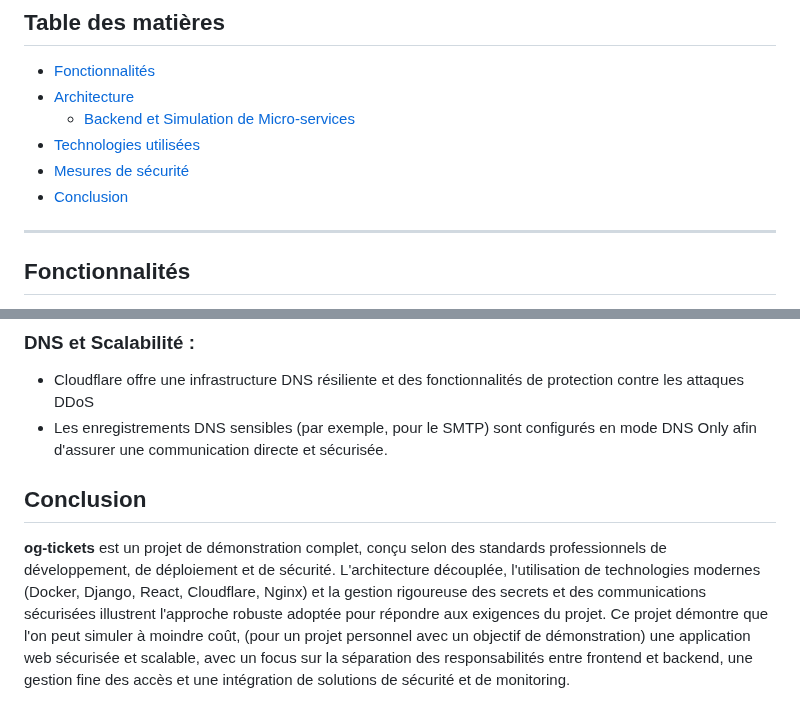
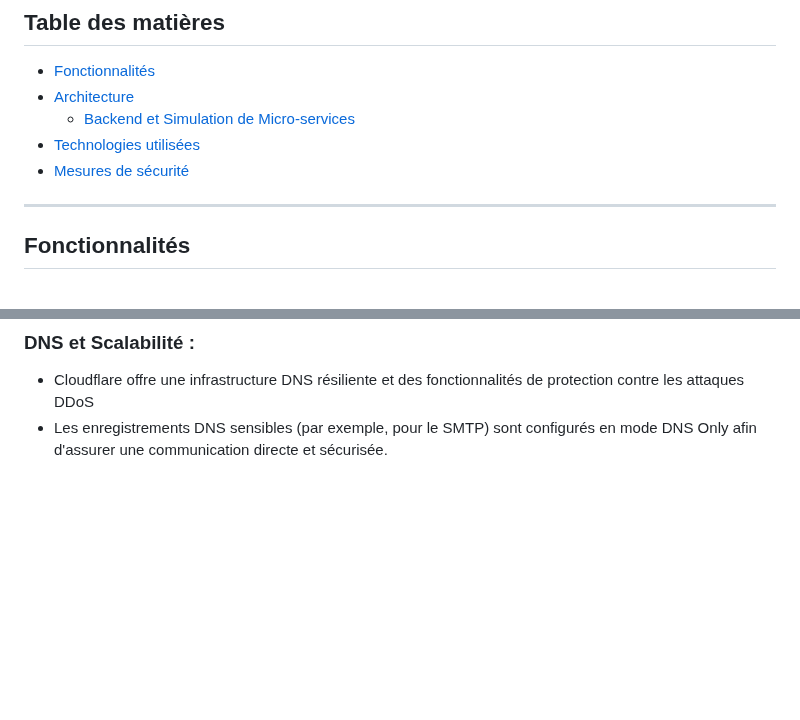
Before and after one commit to idiralliche/og-tickets, a Markdown page: README.md, 2 parts joined by grey strips. GitHub-like rendering; blank space fills up the shorter version.

Commit message:
Remove conclusion section from README.md to streamline project documentation

```diff
--- a/README.md
+++ b/README.md
@@ -13,7 +13,6 @@ Accédez à l'application déployée sur [https://og-tickets.vercel.app/](https:
   - [Backend et Simulation de Micro-services](#backend-et-simulation-de-micro-services)
 - [Technologies utilisées](#technologies-utilisées)
 - [Mesures de sécurité](#mesures-de-sécurité)
-- [Conclusion](#conclusion)
 
 ---
 
@@ -119,8 +118,3 @@ Cette stratégie de développement renforce la maintenabilité et la testabilit
 
 - Cloudflare offre une infrastructure DNS résiliente et des fonctionnalités de protection contre les attaques DDoS
 - Les enregistrements DNS sensibles (par exemple, pour le SMTP) sont configurés en mode DNS Only afin d'assurer une communication directe et sécurisée.
-
-## Conclusion
-
-**og-tickets** est un projet de démonstration complet, conçu selon des standards professionnels de développement, de déploiement et de sécurité. L'architecture découplée, l'utilisation de technologies modernes (Docker, Django, React, Cloudflare, Nginx) et la gestion rigoureuse des secrets et des communications sécurisées illustrent l'approche robuste adoptée pour répondre aux exigences du projet.
-Ce projet démontre que l'on peut simuler à moindre coût, (pour un projet personnel avec un objectif de démonstration) une application web sécurisée et scalable, avec un focus sur la séparation des responsabilités entre frontend et backend, une gestion fine des accès et une intégration de solutions de sécurité et de monitoring.
```
